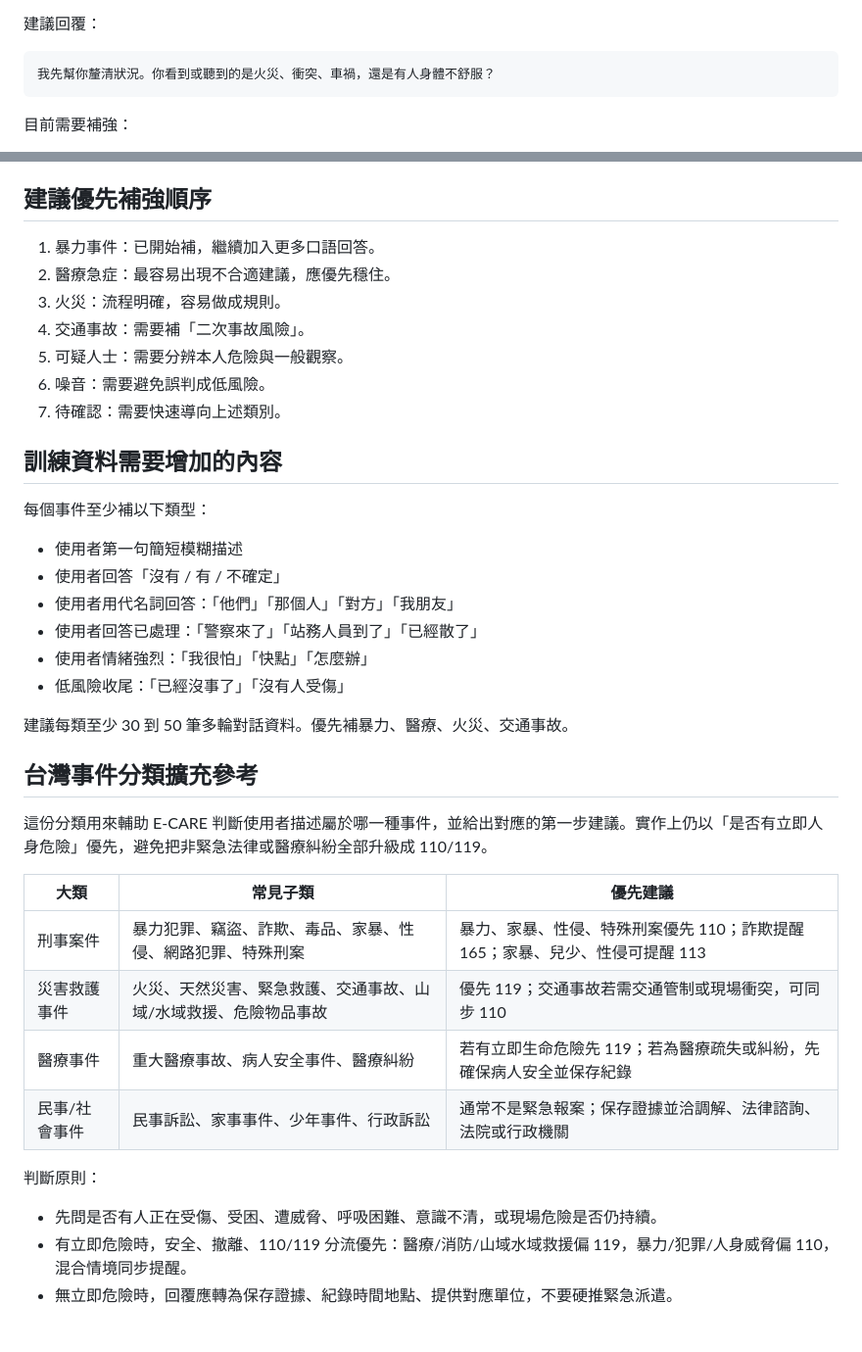
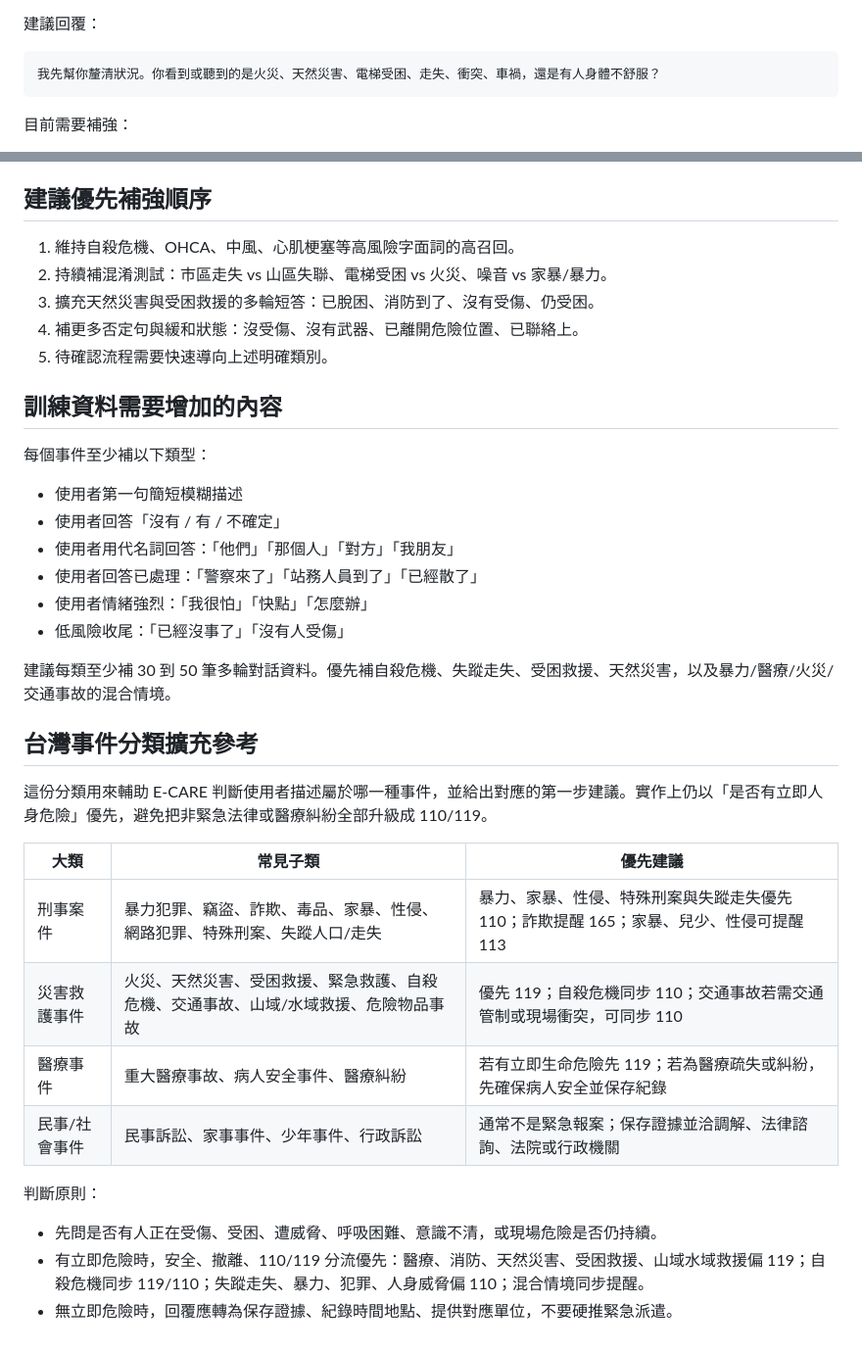
Before and after one commit to rungyu0721/Ecare, a Markdown page: docs/event_dialogue_flows.md, 2 parts joined by grey strips. Shown at 98% size. Drawn GitHub-style.

````diff
--- a/docs/event_dialogue_flows.md
+++ b/docs/event_dialogue_flows.md
@@ -41,7 +41,7 @@
 建議回覆：
 
 ```text
-我先幫你釐清狀況。你看到或聽到的是火災、衝突、車禍，還是有人身體不舒服？
+我先幫你釐清狀況。你看到或聽到的是火災、天然災害、電梯受困、走失、衝突、車禍，還是有人身體不舒服？
 ```
 
 目前需要補強：
@@ -458,12 +621,10 @@
 ## 建議優先補強順序
 
-1. 暴力事件：已開始補，繼續加入更多口語回答。
-2. 醫療急症：最容易出現不合適建議，應優先穩住。
-3. 火災：流程明確，容易做成規則。
-4. 交通事故：需要補「二次事故風險」。
-5. 可疑人士：需要分辨本人危險與一般觀察。
-6. 噪音：需要避免誤判成低風險。
-7. 待確認：需要快速導向上述類別。
+1. 維持自殺危機、OHCA、中風、心肌梗塞等高風險字面詞的高召回。
+2. 持續補混淆測試：市區走失 vs 山區失聯、電梯受困 vs 火災、噪音 vs 家暴/暴力。
+3. 擴充天然災害與受困救援的多輪短答：已脫困、消防到了、沒有受傷、仍受困。
+4. 補更多否定句與緩和狀態：沒受傷、沒有武器、已離開危險位置、已聯絡上。
+5. 待確認流程需要快速導向上述明確類別。
 
 ## 訓練資料需要增加的內容
 
@@ -476,19 +637,20 @@
 - 使用者情緒強烈：「我很怕」「快點」「怎麼辦」
 - 低風險收尾：「已經沒事了」「沒有人受傷」
 
-建議每類至少 30 到 50 筆多輪對話資料。優先補暴力、醫療、火災、交通事故。
+建議每類至少補 30 到 50 筆多輪對話資料。優先補自殺危機、失蹤走失、受困救援、天然災害，以及暴力/醫療/火災/交通事故的混合情境。
+
 ## 台灣事件分類擴充參考
 
 這份分類用來輔助 E-CARE 判斷使用者描述屬於哪一種事件，並給出對應的第一步建議。實作上仍以「是否有立即人身危險」優先，避免把非緊急法律或醫療糾紛全部升級成 110/119。
 
 | 大類 | 常見子類 | 優先建議 |
 | --- | --- | --- |
-| 刑事案件 | 暴力犯罪、竊盜、詐欺、毒品、家暴、性侵、網路犯罪、特殊刑案 | 暴力、家暴、性侵、特殊刑案優先 110；詐欺提醒 165；家暴、兒少、性侵可提醒 113 |
-| 災害救護事件 | 火災、天然災害、緊急救護、交通事故、山域/水域救援、危險物品事故 | 優先 119；交通事故若需交通管制或現場衝突，可同步 110 |
+| 刑事案件 | 暴力犯罪、竊盜、詐欺、毒品、家暴、性侵、網路犯罪、特殊刑案、失蹤人口/走失 | 暴力、家暴、性侵、特殊刑案與失蹤走失優先 110；詐欺提醒 165；家暴、兒少、性侵可提醒 113 |
+| 災害救護事件 | 火災、天然災害、受困救援、緊急救護、自殺危機、交通事故、山域/水域救援、危險物品事故 | 優先 119；自殺危機同步 110；交通事故若需交通管制或現場衝突，可同步 110 |
 | 醫療事件 | 重大醫療事故、病人安全事件、醫療糾紛 | 若有立即生命危險先 119；若為醫療疏失或糾紛，先確保病人安全並保存紀錄 |
 | 民事/社會事件 | 民事訴訟、家事事件、少年事件、行政訴訟 | 通常不是緊急報案；保存證據並洽調解、法律諮詢、法院或行政機關 |
 
 判斷原則：
 - 先問是否有人正在受傷、受困、遭威脅、呼吸困難、意識不清，或現場危險是否仍持續。
-- 有立即危險時，安全、撤離、110/119 分流優先：醫療/消防/山域水域救援偏 119，暴力/犯罪/人身威脅偏 110，混合情境同步提醒。
+- 有立即危險時，安全、撤離、110/119 分流優先：醫療、消防、天然災害、受困救援、山域水域救援偏 119；自殺危機同步 119/110；失蹤走失、暴力、犯罪、人身威脅偏 110；混合情境同步提醒。
 - 無立即危險時，回覆應轉為保存證據、紀錄時間地點、提供對應單位，不要硬推緊急派遣。
````
Also changed, not shown: other parts of docs/event_dialogue_flows.md (+163 -0 lines).
